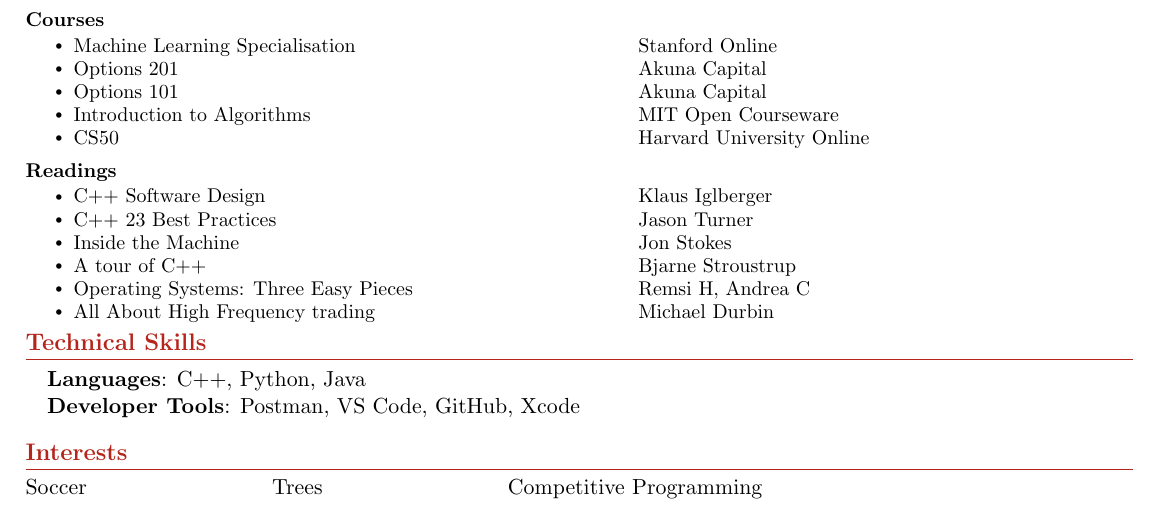
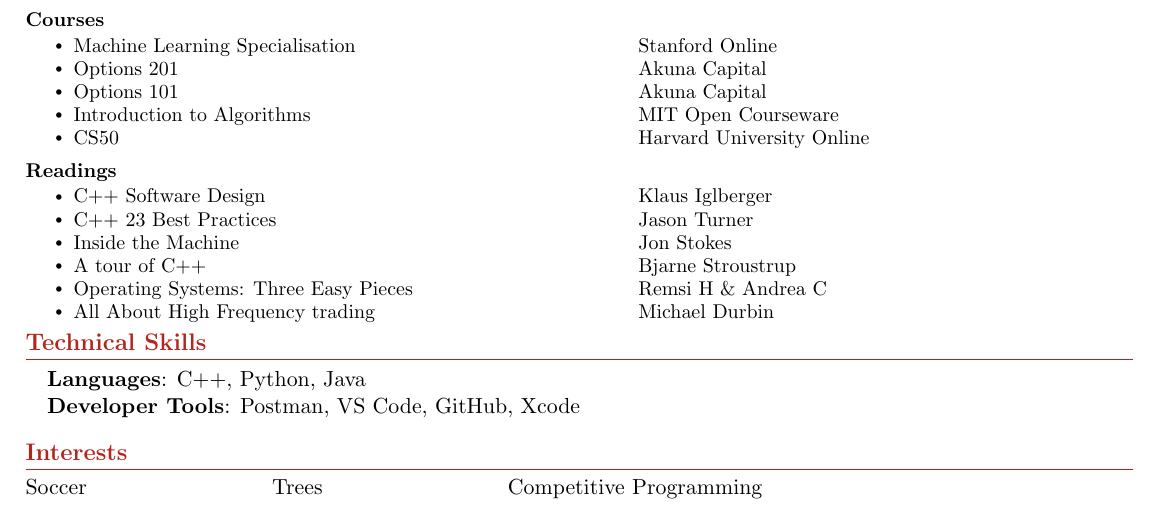
Before and after one commit to JensenJones/Resume, a LaTeX document (src/main.tex): part of the page, cut so that both start at the same text. Compiled offline with pdfLaTeX.

Commit message:
comma to ampersand

```diff
--- a/src/main.tex
+++ b/src/main.tex
@@ -220,7 +220,7 @@
 \resumeItemTwoPiece{C++ 23 Best Practices}                      {Jason Turner}
 \resumeItemTwoPiece{Inside the Machine}                         {Jon Stokes}
 \resumeItemTwoPiece{A tour of C++}                              {Bjarne Stroustrup}
-\resumeItemTwoPiece{Operating Systems: Three Easy Pieces}       {Remsi H, Andrea C}
+\resumeItemTwoPiece{Operating Systems: Three Easy Pieces}       {Remsi H \& Andrea C}
 \resumeItemTwoPiece{All About High Frequency trading}           {Michael Durbin}
 \resumeItemListEnd
 \vspace{-13pt}
```
Also changed, not shown: out/main.pdf, 2 other files.
